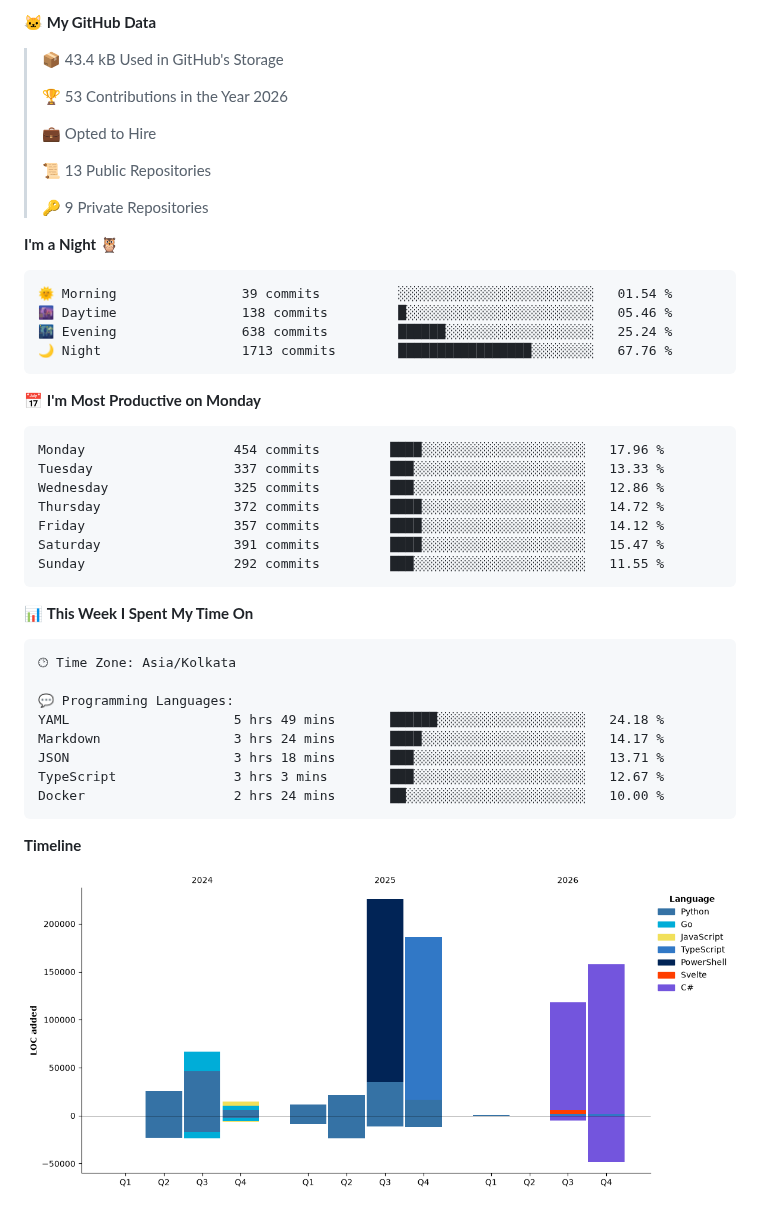
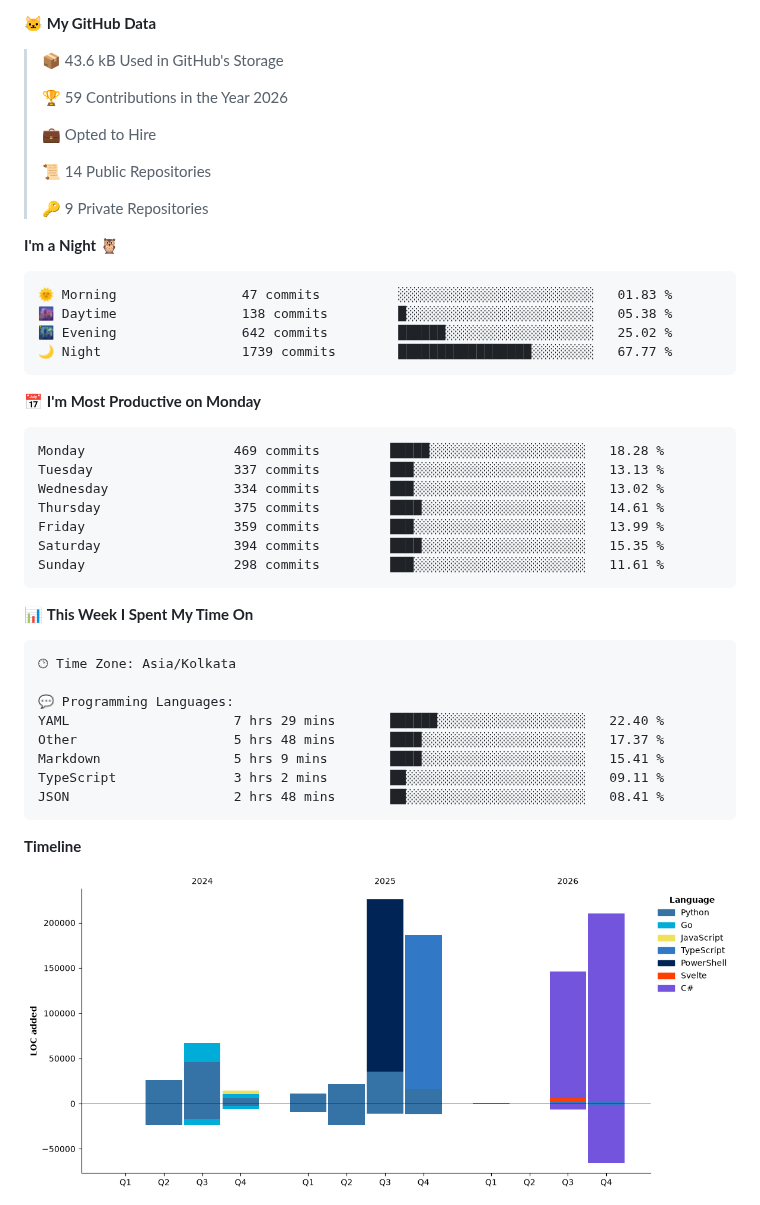
Before and after one commit to Nicconike/Nicconike, a Markdown page: README.md, the part around one of its changes. GitHub-like rendering; pictures changed too: assets/bar_graph.png; folded sections open.

Commit message:
Updated with Dev Metrics

````diff
--- a/README.md
+++ b/README.md
@@ -146,34 +146,34 @@
 
 **🐱 My GitHub Data**
 
-> 📦 43.4 kB Used in GitHub's Storage
+> 📦 43.6 kB Used in GitHub's Storage
  >
-> 🏆 53 Contributions in the Year 2026
+> 🏆 59 Contributions in the Year 2026
  >
 > 💼 Opted to Hire
  >
-> 📜 13 Public Repositories
+> 📜 14 Public Repositories
  >
 > 🔑 9 Private Repositories
  >
 **I'm a Night 🦉**
 
 ```text
-🌞 Morning                39 commits          ░░░░░░░░░░░░░░░░░░░░░░░░░   01.54 %
-🌆 Daytime                138 commits         █░░░░░░░░░░░░░░░░░░░░░░░░   05.46 %
-🌃 Evening                638 commits         ██████░░░░░░░░░░░░░░░░░░░   25.24 %
-🌙 Night                  1713 commits        █████████████████░░░░░░░░   67.76 %
+🌞 Morning                47 commits          ░░░░░░░░░░░░░░░░░░░░░░░░░   01.83 %
+🌆 Daytime                138 commits         █░░░░░░░░░░░░░░░░░░░░░░░░   05.38 %
+🌃 Evening                642 commits         ██████░░░░░░░░░░░░░░░░░░░   25.02 %
+🌙 Night                  1739 commits        █████████████████░░░░░░░░   67.77 %
 ```
 📅 **I'm Most Productive on Monday**
 
 ```text
-Monday                   454 commits         ████░░░░░░░░░░░░░░░░░░░░░   17.96 %
-Tuesday                  337 commits         ███░░░░░░░░░░░░░░░░░░░░░░   13.33 %
-Wednesday                325 commits         ███░░░░░░░░░░░░░░░░░░░░░░   12.86 %
-Thursday                 372 commits         ████░░░░░░░░░░░░░░░░░░░░░   14.72 %
-Friday                   357 commits         ████░░░░░░░░░░░░░░░░░░░░░   14.12 %
-Saturday                 391 commits         ████░░░░░░░░░░░░░░░░░░░░░   15.47 %
-Sunday                   292 commits         ███░░░░░░░░░░░░░░░░░░░░░░   11.55 %
+Monday                   469 commits         █████░░░░░░░░░░░░░░░░░░░░   18.28 %
+Tuesday                  337 commits         ███░░░░░░░░░░░░░░░░░░░░░░   13.13 %
+Wednesday                334 commits         ███░░░░░░░░░░░░░░░░░░░░░░   13.02 %
+Thursday                 375 commits         ████░░░░░░░░░░░░░░░░░░░░░   14.61 %
+Friday                   359 commits         ███░░░░░░░░░░░░░░░░░░░░░░   13.99 %
+Saturday                 394 commits         ████░░░░░░░░░░░░░░░░░░░░░   15.35 %
+Sunday                   298 commits         ███░░░░░░░░░░░░░░░░░░░░░░   11.61 %
 ```
 
 
@@ -183,11 +183,11 @@ Sunday                   292 commits         ███░░░░░░░░
 🕑︎ Time Zone: Asia/Kolkata
 
 💬 Programming Languages:
-YAML                     5 hrs 49 mins       ██████░░░░░░░░░░░░░░░░░░░   24.18 %
-Markdown                 3 hrs 24 mins       ████░░░░░░░░░░░░░░░░░░░░░   14.17 %
-JSON                     3 hrs 18 mins       ███░░░░░░░░░░░░░░░░░░░░░░   13.71 %
-TypeScript               3 hrs 3 mins        ███░░░░░░░░░░░░░░░░░░░░░░   12.67 %
-Docker                   2 hrs 24 mins       ██░░░░░░░░░░░░░░░░░░░░░░░   10.00 %
+YAML                     7 hrs 29 mins       ██████░░░░░░░░░░░░░░░░░░░   22.40 %
+Other                    5 hrs 48 mins       ████░░░░░░░░░░░░░░░░░░░░░   17.37 %
+Markdown                 5 hrs 9 mins        ████░░░░░░░░░░░░░░░░░░░░░   15.41 %
+TypeScript               3 hrs 2 mins        ██░░░░░░░░░░░░░░░░░░░░░░░   09.11 %
+JSON                     2 hrs 48 mins       ██░░░░░░░░░░░░░░░░░░░░░░░   08.41 %
 ```
 
 **Timeline**
````
Also changed, not shown: other parts of README.md (+2 -2 lines).
